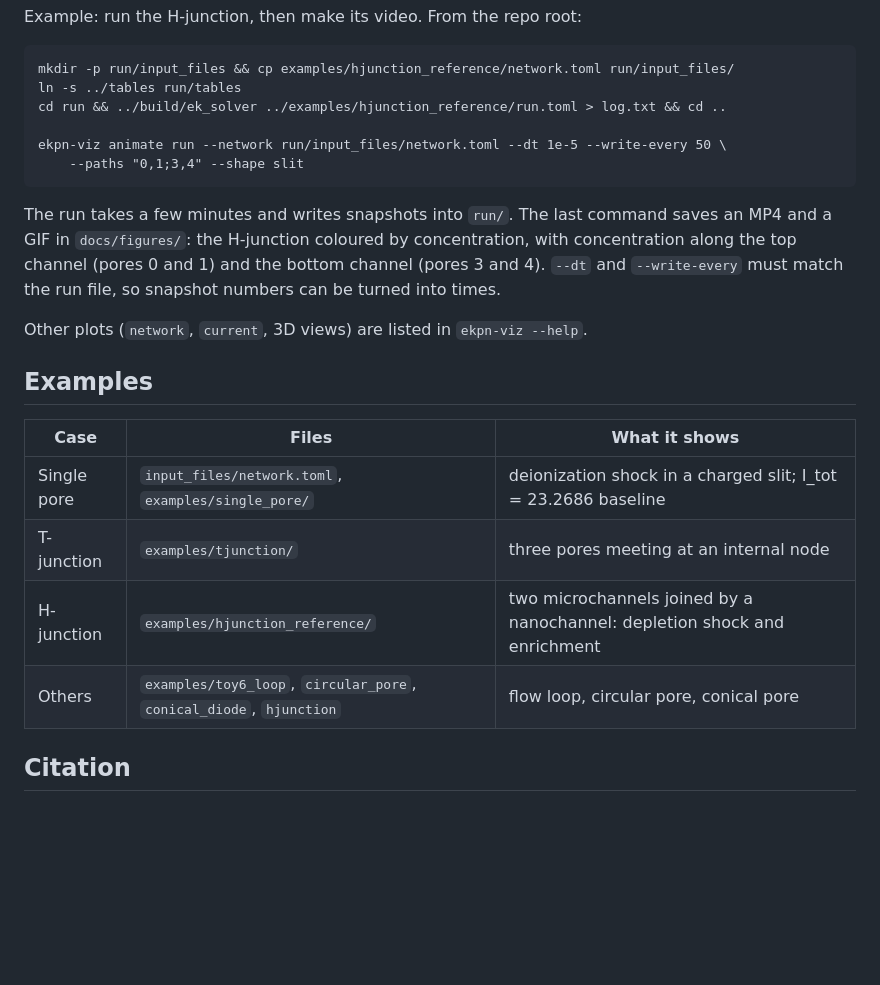
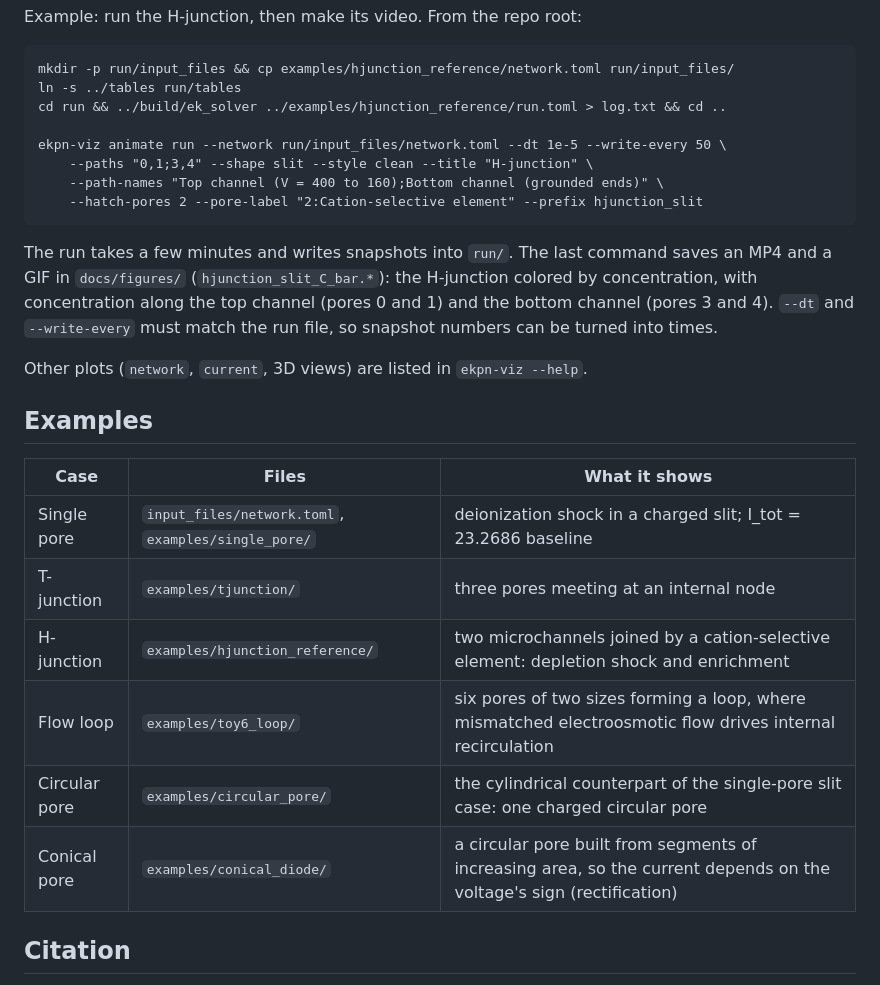
Before and after one commit to shimaalizadeh/Electrokinetic_porous_networks, a Markdown page: README.md, the part around one of its changes. GitHub-like rendering; blank space fills up the shorter version.

```diff
--- a/README.md
+++ b/README.md
@@ -156,10 +181,12 @@ Example: run the H-junction, then make its video. From the repo root:
     cd run && ../build/ek_solver ../examples/hjunction_reference/run.toml > log.txt && cd ..
 
     ekpn-viz animate run --network run/input_files/network.toml --dt 1e-5 --write-every 50 \
-        --paths "0,1;3,4" --shape slit
+        --paths "0,1;3,4" --shape slit --style clean --title "H-junction" \
+        --path-names "Top channel (V = 400 to 160);Bottom channel (grounded ends)" \
+        --hatch-pores 2 --pore-label "2:Cation-selective element" --prefix hjunction_slit
 
 The run takes a few minutes and writes snapshots into `run/`. The last command saves an MP4 and a GIF in
-`docs/figures/`: the H-junction coloured by concentration, with concentration along the top channel (pores 0
+`docs/figures/` (`hjunction_slit_C_bar.*`): the H-junction colored by concentration, with concentration along the top channel (pores 0
 and 1) and the bottom channel (pores 3 and 4). `--dt` and `--write-every` must match the run file, so snapshot
 numbers can be turned into times.
 
@@ -170,8 +197,10 @@ Other plots (`network`, `current`, 3D views) are listed in `ekpn-viz --help`.
 |---|---|---|
 | Single pore | `input_files/network.toml`, `examples/single_pore/` | deionization shock in a charged slit; I_tot = 23.2686 baseline |
 | T-junction | `examples/tjunction/` | three pores meeting at an internal node |
-| H-junction | `examples/hjunction_reference/` | two microchannels joined by a nanochannel: depletion shock and enrichment |
-| Others | `examples/toy6_loop`, `circular_pore`, `conical_diode`, `hjunction` | flow loop, circular pore, conical pore |
+| H-junction | `examples/hjunction_reference/` | two microchannels joined by a cation-selective element: depletion shock and enrichment |
+| Flow loop | `examples/toy6_loop/` | six pores of two sizes forming a loop, where mismatched electroosmotic flow drives internal recirculation |
+| Circular pore | `examples/circular_pore/` | the cylindrical counterpart of the single-pore slit case: one charged circular pore |
+| Conical pore | `examples/conical_diode/` | a circular pore built from segments of increasing area, so the current depends on the voltage's sign (rectification) |
 
 ## Citation
 If you use this code, please cite:
```
Also changed, not shown: other parts of README.md (+41 -16 lines), docs/figures/README.md (+21 -10 lines), docs/figures/hjunction_slit_C_bar.gif, docs/figures/lattice_iv_vs_homogenized.png, docs/figures/single_pore_schematic.png, docs/figures/single_pore_shock.gif, docs/figures/single_pore_thickness.png, 9 other files.
